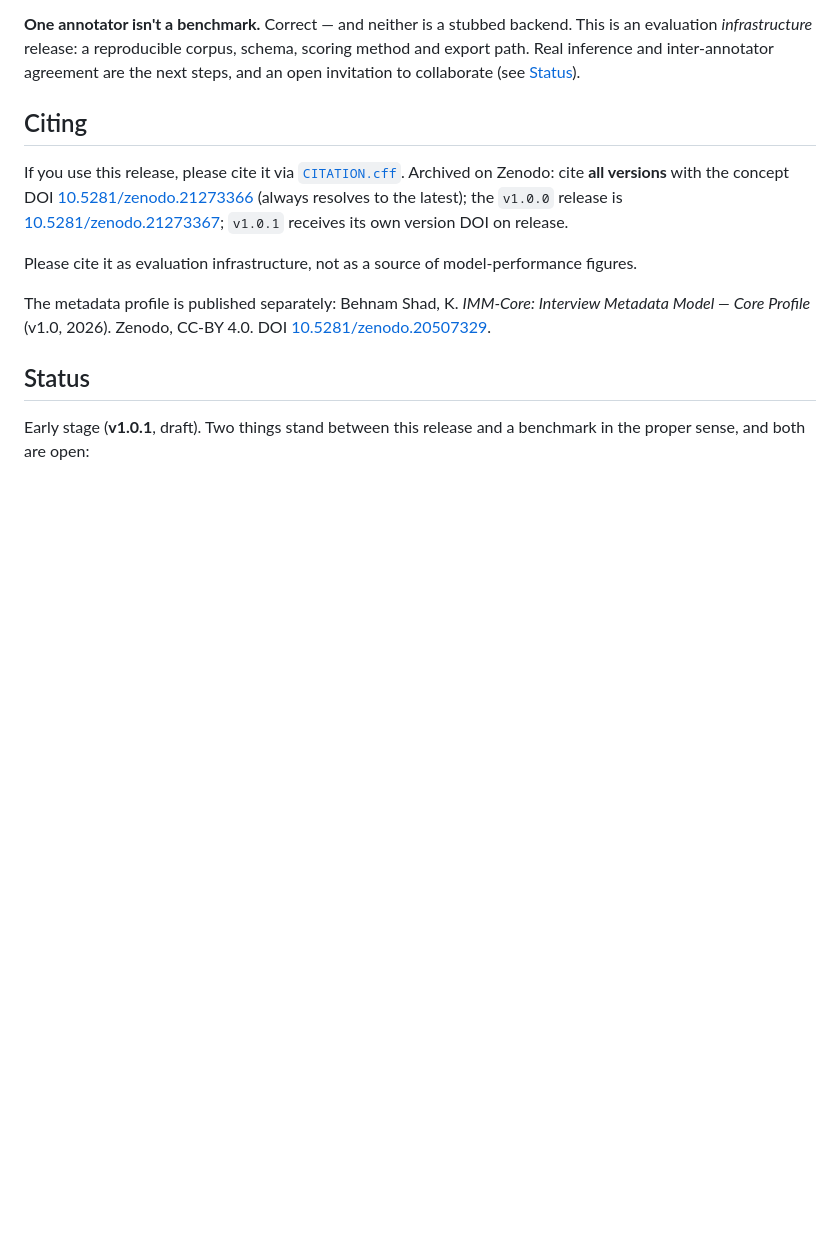
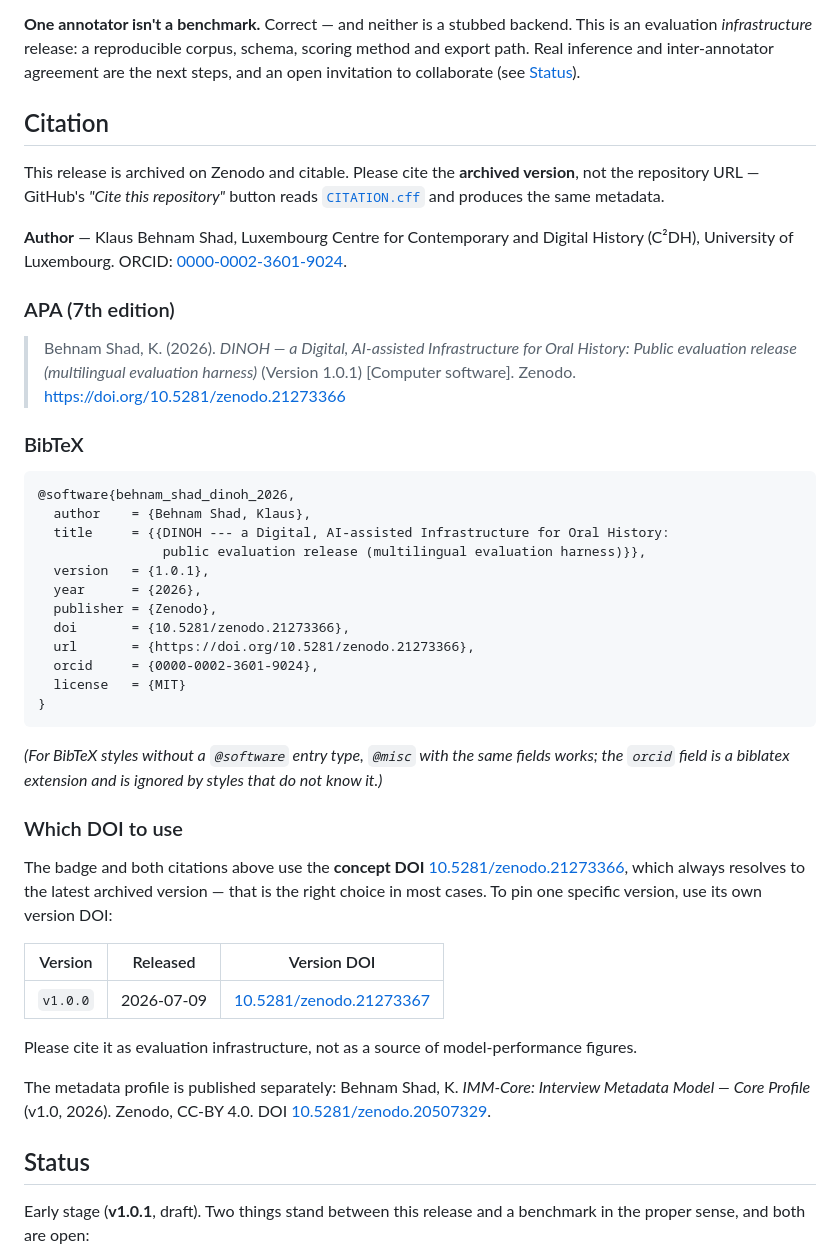
Before and after one commit to klausbehnamshad/DINOH, a Markdown page: README.md, the part around one of its changes. Rendered like a GitHub page; blank space fills up the shorter version.

Commit message:
docs: DOI badge under the title, full Citation section (APA + BibTeX)
Moves the DOI badge to the top of the badge row, directly under the title. Replaces the short "Citing" note with a full Citation section: ready-to-paste APA (7th ed.) and BibTeX, the author with ORCID, and a table separating the concept DOI (badge and citations, always resolves to the latest) from the per-version DOIs. Citation metadata stays in sync with CITATION.cff.

````diff
--- a/README.md
+++ b/README.md
@@ -199,14 +199,51 @@ evaluation *infrastructure* release: a reproducible corpus, schema, scoring meth
 Real inference and inter-annotator agreement are the next steps, and an open invitation to
 collaborate (see [Status](#status)).
 
-## Citing
+## Citation
 
-If you use this release, please cite it via [`CITATION.cff`](./CITATION.cff). Archived on Zenodo:
-cite **all versions** with the concept DOI
-[10.5281/zenodo.21273366](https://doi.org/10.5281/zenodo.21273366) (always resolves to the latest);
-the `v1.0.0` release is
-[10.5281/zenodo.21273367](https://doi.org/10.5281/zenodo.21273367); `v1.0.1` receives its own
-version DOI on release.
+This release is archived on Zenodo and citable. Please cite the **archived version**, not the
+repository URL — GitHub's *"Cite this repository"* button reads [`CITATION.cff`](./CITATION.cff)
+and produces the same metadata.
+
+**Author** — Klaus Behnam Shad, Luxembourg Centre for Contemporary and Digital History (C²DH),
+University of Luxembourg. ORCID: [0000-0002-3601-9024](https://orcid.org/0000-0002-3601-9024).
+
+### APA (7th edition)
+
+> Behnam Shad, K. (2026). *DINOH — a Digital, AI-assisted Infrastructure for Oral History: Public
+> evaluation release (multilingual evaluation harness)* (Version 1.0.1) [Computer software].
+> Zenodo. https://doi.org/10.5281/zenodo.21273366
+
+### BibTeX
+
+```bibtex
+@software{behnam_shad_dinoh_2026,
+  author    = {Behnam Shad, Klaus},
+  title     = {{DINOH --- a Digital, AI-assisted Infrastructure for Oral History:
+                public evaluation release (multilingual evaluation harness)}},
+  version   = {1.0.1},
+  year      = {2026},
+  publisher = {Zenodo},
+  doi       = {10.5281/zenodo.21273366},
+  url       = {https://doi.org/10.5281/zenodo.21273366},
+  orcid     = {0000-0002-3601-9024},
+  license   = {MIT}
+}
+```
+
+*(For BibTeX styles without a `@software` entry type, `@misc` with the same fields works; the
+`orcid` field is a biblatex extension and is ignored by styles that do not know it.)*
+
+### Which DOI to use
+
+The badge and both citations above use the **concept DOI**
+[10.5281/zenodo.21273366](https://doi.org/10.5281/zenodo.21273366), which always resolves to the
+latest archived version — that is the right choice in most cases. To pin one specific version, use
+its own version DOI:
+
+| Version | Released | Version DOI |
+| --- | --- | --- |
+| `v1.0.0` | 2026-07-09 | [10.5281/zenodo.21273367](https://doi.org/10.5281/zenodo.21273367) |
 
 Please cite it as evaluation infrastructure, not as a source of model-performance figures.
 
````
Also changed, not shown: other parts of README.md (+6 -6 lines).
